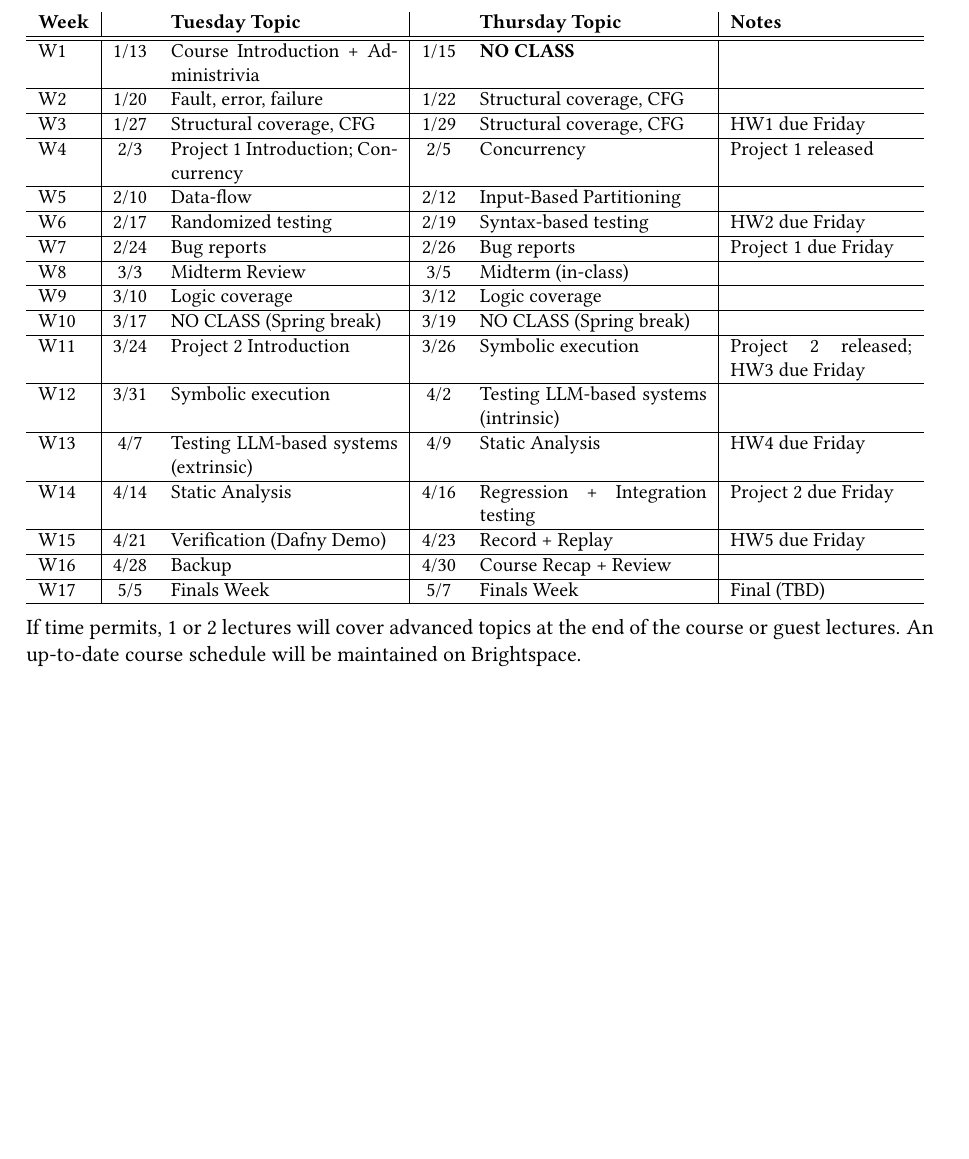
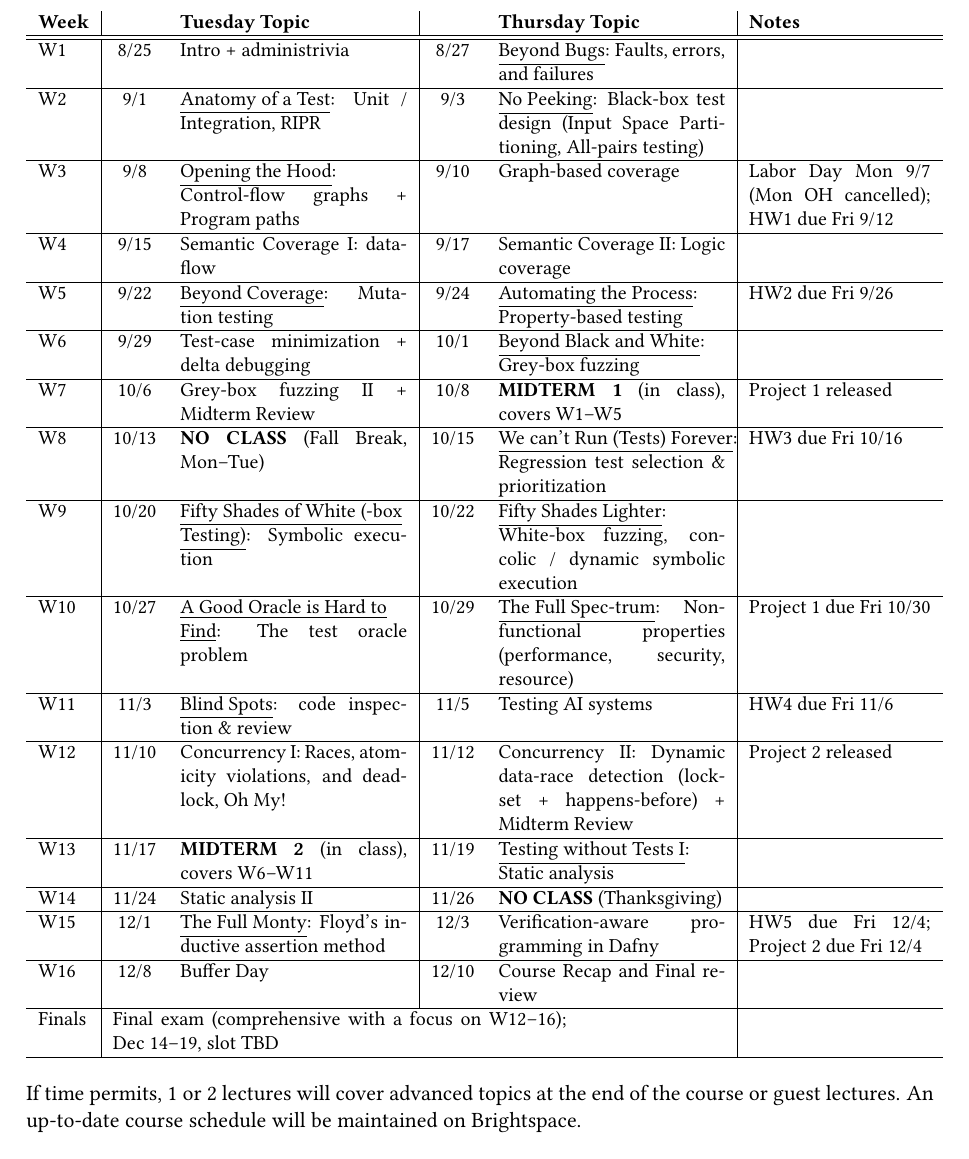
Before and after one commit to antoniobianchi333/cs408, a LaTeX document (syllabus/syllabus.tex): part of page 4 of 8 before the commit and part of page 5 of 9 after it, cut so that both start at the same text, the shorter picture padded with empty space. Compiled offline with pdfLaTeX.

Commit message:
Updating syllabus for fall 2026.

```diff
--- a/syllabus/syllabus.tex
+++ b/syllabus/syllabus.tex
@@ -279,61 +280,138 @@ is the most up-to-date schedule for the course.
   & & \textbf{Thursday Topic}
   & \textbf{Notes} \\ \hline\hline
   W1
-  & 	1/13 & Course Introduction + Administrivia
-  & 1/15 & \textbf{NO CLASS} &	\\ \hline %
+  & 8/25 & Intro + administrivia
+  & 8/27 & \underline{Beyond Bugs}: Faults, errors, and failures
+  & \\ \hline
   W2
-  & 1/20 & Fault, error, failure
-  & 1/22 & Structural coverage, CFG 	\\  \hline %
+  & 9/1 & \underline{Anatomy of a Test}: Unit / Integration, RIPR
+  & 9/3 & \underline{No Peeking}: Black-box test design (Input Space Partitioning, All-pairs testing)
+  & \\ \hline
   W3
-  & 1/27 & Structural coverage, CFG
-  & 1/29 & Structural coverage, CFG   & HW1 due Friday \\  \hline %
+  & 9/8 & \underline{Opening the Hood}: Control-flow graphs + Program paths
+  & 9/10 & Graph-based coverage
+  & Labor Day Mon 9/7 (Mon OH cancelled); HW1 due Fri 9/12 \\ \hline
   W4
-  & 2/3 & Project 1 Introduction; Concurrency
-  & 2/5 &	Concurrency  &	Project 1 released \\ \hline %
+  & 9/15 & Semantic Coverage I: data-flow
+  & 9/17 & Semantic Coverage II: Logic coverage
+  & \\ \hline
   W5
-  & 2/10 & Data-flow %
-  & 2/12 & Input-Based Partitioning &	 \\  \hline %
+  & 9/22 & \underline{Beyond Coverage}: Mutation testing
+  & 9/24 & \underline{Automating the Process}: Property-based testing
+  & HW2 due Fri 9/26 \\ \hline
   W6
-  & 2/17 & Randomized testing
-  & 2/19& Syntax-based testing  & 	HW2 due Friday \\  \hline %
+  & 9/29 & Test-case minimization + delta debugging
+  & 10/1 & \underline{Beyond Black and White}: Grey-box fuzzing
+  & \\ \hline
   W7
-  & 2/24 & Bug reports
-  & 2/26 & Bug reports & Project 1 due Friday  \\  \hline
+  & 10/6 & Grey-box fuzzing II + Midterm Review
+  & 10/8 & \textbf{MIDTERM 1} (in class), covers W1--W5
+  & Project 1 released \\ \hline
   W8
-  & 3/3 & Midterm Review
-  & 3/5& 	Midterm (in-class) & \\  \hline %
+  & 10/13 & \textbf{NO CLASS} (Fall Break, Mon--Tue)
+  & 10/15 & \underline{We can't Run (Tests) Forever}: Regression test selection \& prioritization
+  & HW3 due Fri 10/16 \\ \hline
   W9
-  & 3/10 & Logic coverage
-  & 3/12 & Logic coverage  & \\  \hline
+  & 10/20 & \underline{Fifty Shades of White (-box} \underline{Testing)}: Symbolic execution
+  & 10/22 & \underline{Fifty Shades Lighter}: White-box fuzzing, concolic / dynamic symbolic execution
+  & \\ \hline
   W10
-  & 3/17 & NO CLASS (Spring break)
-  & 3/19 & NO CLASS (Spring break) 	 \\  \hline %
+  & 10/27 & \underline{A Good Oracle is Hard to} \underline{Find}: The test oracle problem
+  & 10/29 & \underline{The Full Spec-trum}: Non-functional properties (performance, security, resource)
+  & Project 1 due Fri 10/30 \\ \hline
   W11
-  & 3/24 & Project 2 Introduction
-  & 3/26 & Symbolic execution & Project 2 released; HW3 due Friday \\
-  \hline %
+  & 11/3 & \underline{Blind Spots}: code inspection \& review
+  & 11/5 & Testing AI systems
+  & HW4 due Fri 11/6 \\ \hline
   W12
-  & 3/31 & Symbolic execution
-  & 4/2 & Testing LLM-based systems (intrinsic)
-  & 	 \\\hline
+  & 11/10 & Concurrency I: Races, atomicity violations, and deadlock, Oh My!
+  & 11/12 & Concurrency II: Dynamic data-race detection (lockset + happens-before) + Midterm Review
+  & Project 2 released \\ \hline
   W13
-  & 4/7 & Testing LLM-based systems (extrinsic)
-  & 4/9 & Static Analysis & HW4 due Friday \\\hline
+  & 11/17 & \textbf{MIDTERM 2} (in class), covers W6--W11
+  & 11/19 & \underline{Testing without Tests I}: Static analysis
+  & \\ \hline
   W14
-  & 4/14 & Static Analysis
-  & 4/16 & Regression + Integration testing & Project 2 due Friday \\  \hline %
+  & 11/24 & Static analysis II
+  & 11/26 & \textbf{NO CLASS} (Thanksgiving)
+  & \\ \hline
   W15
-  & 4/21 & Verification (Dafny Demo)
-  & 4/23 & Record + Replay
-  & HW5 due Friday	 \\  \hline
+  & 12/1 & \underline{The Full Monty}: Floyd's inductive assertion method
+  & 12/3 & Verification-aware programming in Dafny
+  & HW5 due Fri 12/4; Project 2 due Fri 12/4 \\ \hline
   W16
-  & 4/28 & Backup
-  & 4/30 & Course Recap + Review &	 \\  \hline
-  W17
-  & 5/5 & Finals Week
-  & 5/7& Finals Week & Final (TBD) \\ \hline
+  & 12/8 & Buffer Day
+  & 12/10 & Course Recap and Final review
+  & \\ \hline
+  Finals
+  & \multicolumn{4}{p{.5\textwidth}|}{Final exam (comprehensive with a focus on W12--16); Dec 14--19, slot TBD}
+  & \\ \hline
 \end{tabular}
 }
+
+% Spring 2026 Schedule
+% {   \small
+% \begin{tabular}{l|cp{.25\textwidth}|cp{.25\textwidth}|p{.2\textwidth}}
+%   \textbf{Week}
+%   & & \textbf{Tuesday Topic}
+%   & & \textbf{Thursday Topic}
+%   & \textbf{Notes} \\ \hline\hline
+%   W1
+%   & 	1/13 & Course Introduction + Administrivia
+%   & 1/15 & \textbf{NO CLASS} &	\\ \hline %
+%   W2
+%   & 1/20 & Beyond Bugs: Fault, error, failure
+%   & 1/22 & Coverage Criteria; Control Flow Graphs 	\\  \hline %
+%   W3
+%   & 1/27 & Graph-Based Coverage Criteria
+%   & 1/29 & Prime Path Coverage; Best Effort Touring using Sidetrips and Detours  & HW1 due Friday \\  \hline %
+%   W4
+%   & 2/3 & Project 1 Introduction; Concurrency Bugs
+%   & 2/5 &	Dynamic Data Race Detection  &	Project 1 released \\ \hline %
+%   W5
+%   & 2/10 & Data Flow-Based Coverage Criteria %
+%   & 2/12 & Input-Space Partitioning &	 \\  \hline %
+%   W6
+%   & 2/17 & Black-box Automated Testing
+%   & 2/19& White-box and Grey-box automated Testing (Mutation-Based; Fuzzing)  & 	HW2 due Friday \\  \hline %
+%   W7
+%   & 2/24 & Mutation Testing
+%   & 2/26 & Bug reports & Project 1 due Friday  \\  \hline
+%   W8
+%   & 3/3 & Midterm Review
+%   & 3/5& 	Midterm (in-class) & \\  \hline %
+%   W9
+%   & 3/10 & Logic coverage
+%   & 3/12 & Active Logic coverage  & \\  \hline
+%   W10
+%   & 3/17 & NO CLASS (Spring break)
+%   & 3/19 & NO CLASS (Spring break) 	 \\  \hline %
+%   W11
+%   & 3/24 & Project 2 Introduction
+%   & 3/26 & Symbolic execution & Project 2 released; HW3 due Friday \\
+%   \hline %
+%   W12
+%   & 3/31 & Concolic execution
+%   & 4/2 & Test Oracles
+%   & 	 \\\hline
+%   W13
+%   & 4/7 & Test Case Minimization
+%   & 4/9 & Regression Testing & HW4 due Friday \\\hline
+%   W14
+%   & 4/14 & Static Analysis
+%   & 4/16 & Regression + Integration testing & Project 2 due Friday \\  \hline %
+%   W15
+%   & 4/21 & Floyd's Inductive Assertion Method
+%   & 4/23 & Dafny Demo
+%   & HW5 due Friday	 \\  \hline
+%   W16
+%   & 4/28 & Backup
+%   & 4/30 & Course Recap + Review &	 \\  \hline
+%   W17
+%   & 5/5 & Finals Week
+%   & 5/7& Finals Week & Final (TBD) \\ \hline
+% \end{tabular}
+% }
 
 
 % \begin{itemize}
```
Also changed, not shown: syllabus/syllabus.tex (1 more changed lines).
